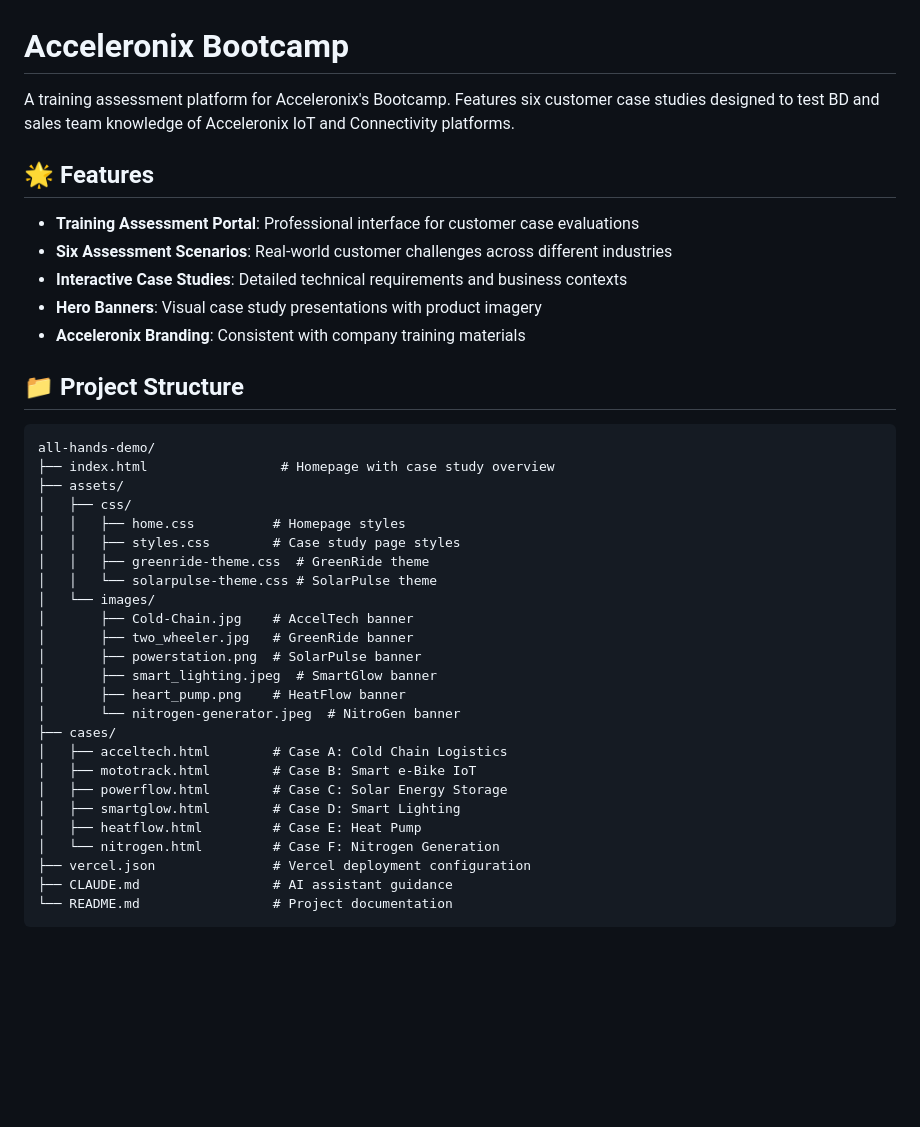
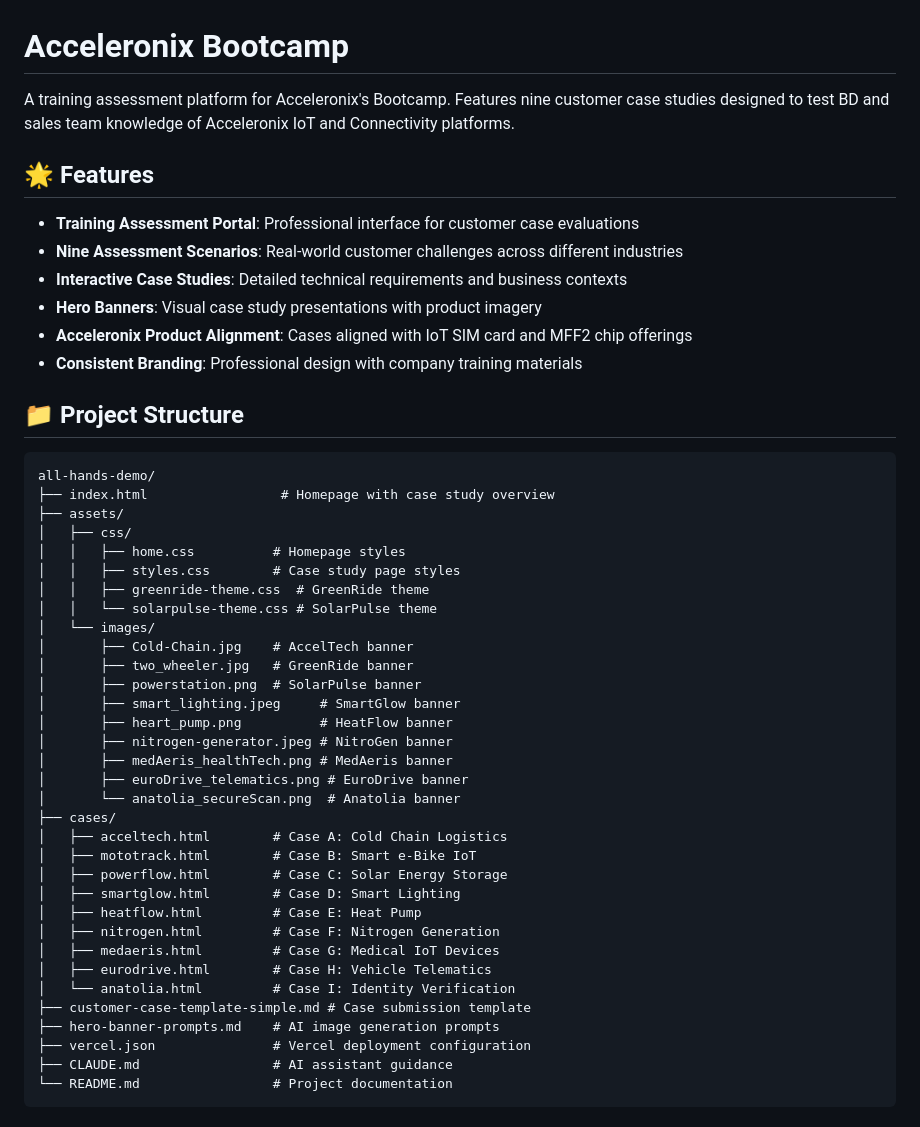
Before and after one commit to Acceleronix/all-hands-demo, a Markdown page: README.md, the part around one of its changes. GitHub-like rendering; blank space fills up the shorter version.

```diff
--- a/README.md
+++ b/README.md
@@ -1,14 +1,15 @@
 # Acceleronix Bootcamp
 
-A training assessment platform for Acceleronix's Bootcamp. Features six customer case studies designed to test BD and sales team knowledge of Acceleronix IoT and Connectivity platforms.
+A training assessment platform for Acceleronix's Bootcamp. Features nine customer case studies designed to test BD and sales team knowledge of Acceleronix IoT and Connectivity platforms.
 
 ## 🌟 Features
 
 - **Training Assessment Portal**: Professional interface for customer case evaluations
-- **Six Assessment Scenarios**: Real-world customer challenges across different industries
+- **Nine Assessment Scenarios**: Real-world customer challenges across different industries
 - **Interactive Case Studies**: Detailed technical requirements and business contexts
 - **Hero Banners**: Visual case study presentations with product imagery
-- **Acceleronix Branding**: Consistent with company training materials
+- **Acceleronix Product Alignment**: Cases aligned with IoT SIM card and MFF2 chip offerings
+- **Consistent Branding**: Professional design with company training materials
 
 ## 📁 Project Structure
 
@@ -25,16 +26,24 @@ all-hands-demo/
 │       ├── Cold-Chain.jpg    # AccelTech banner
 │       ├── two_wheeler.jpg   # GreenRide banner
 │       ├── powerstation.png  # SolarPulse banner
-│       ├── smart_lighting.jpeg  # SmartGlow banner
-│       ├── heart_pump.png    # HeatFlow banner
-│       └── nitrogen-generator.jpeg  # NitroGen banner
+│       ├── smart_lighting.jpeg     # SmartGlow banner
+│       ├── heart_pump.png          # HeatFlow banner
+│       ├── nitrogen-generator.jpeg # NitroGen banner
+│       ├── medAeris_healthTech.png # MedAeris banner
+│       ├── euroDrive_telematics.png # EuroDrive banner
+│       └── anatolia_secureScan.png  # Anatolia banner
 ├── cases/
 │   ├── acceltech.html        # Case A: Cold Chain Logistics
 │   ├── mototrack.html        # Case B: Smart e-Bike IoT
 │   ├── powerflow.html        # Case C: Solar Energy Storage
 │   ├── smartglow.html        # Case D: Smart Lighting
 │   ├── heatflow.html         # Case E: Heat Pump
-│   └── nitrogen.html         # Case F: Nitrogen Generation
+│   ├── nitrogen.html         # Case F: Nitrogen Generation
+│   ├── medaeris.html         # Case G: Medical IoT Devices
+│   ├── eurodrive.html        # Case H: Vehicle Telematics
+│   └── anatolia.html         # Case I: Identity Verification
+├── customer-case-template-simple.md # Case submission template
+├── hero-banner-prompts.md    # AI image generation prompts
 ├── vercel.json               # Vercel deployment configuration
 ├── CLAUDE.md                 # AI assistant guidance
 └── README.md                 # Project documentation
```
Also changed, not shown: other parts of README.md (+24 -0 lines).
